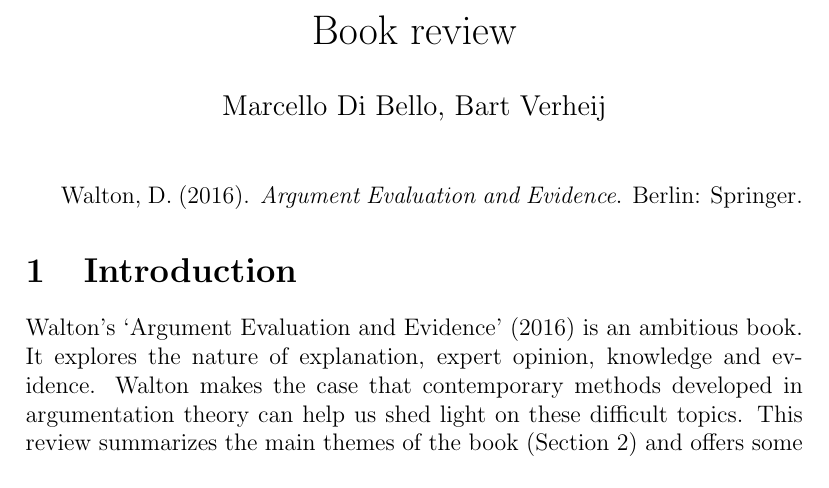
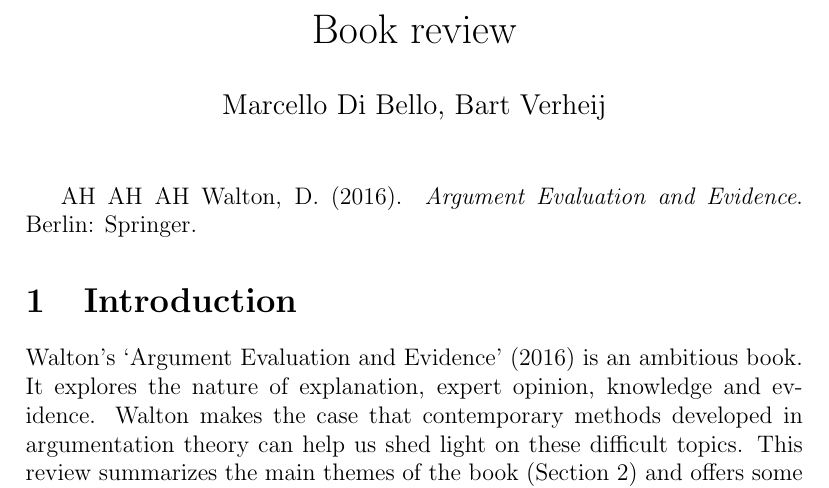
Before and after one commit to bartverheij/argumentation2016, a LaTeX document (argumentation.tex): part of page 1 of 7, cut so that both start at the same text. Compiled offline with pdfLaTeX.

Commit message:
ah ah ah changes

```diff
--- a/argumentation.tex
+++ b/argumentation.tex
@@ -12,7 +12,7 @@
 \maketitle
 
 
-Walton, D. (2016). \emph{Argument Evaluation and Evidence}. Berlin: Springer.
+AH AH AH Walton, D. (2016). \emph{Argument Evaluation and Evidence}. Berlin: Springer.
 
 \section{Introduction}
 
```
Also changed, not shown: argumentation.pdf, 3 other files.
